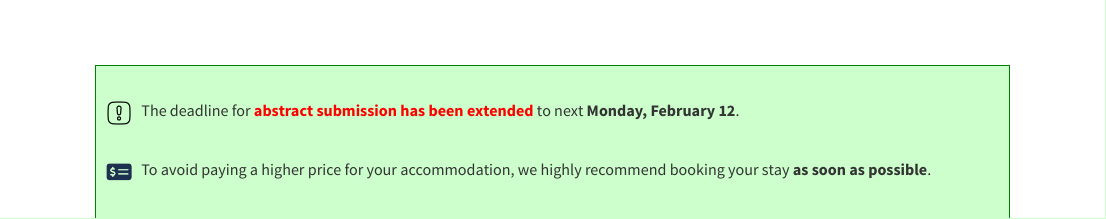
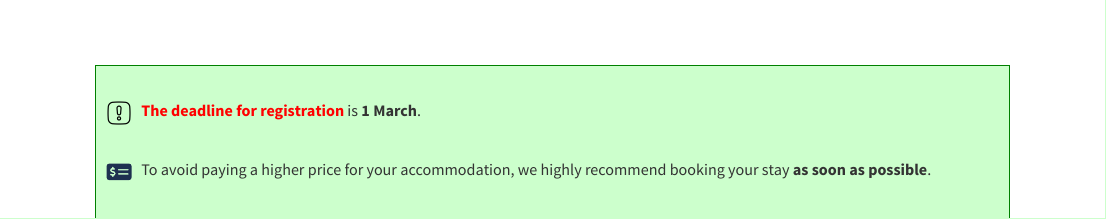
Before and after one commit to ADMTP/ADMTP2024, an R Markdown document (index.Rmd): the page in a window 1100 px wide, from 200 px down. Rendered offline with R 4.5, knitr and Pandoc, with nearby package versions; some code elsewhere in the file could not run offline.

Commit message:
Deadline registration

```diff
--- a/index.Rmd
+++ b/index.Rmd
@@ -82,7 +82,7 @@ slickR::slickR(
 
 <br>
 ![](images/icons/exclamation.png){width=25px}
-&nbsp; The deadline for <b><font color="#ff0000">abstract submission has been extended </font></b> to next <b>Monday, February 12</b>.
+&nbsp; <b><font color="#ff0000">The deadline for registration</font></b> is <b>1 March</b>.
 
 <br>
 ![](images/icons/money-check-dollar-solid.svg){width=25px}
```
